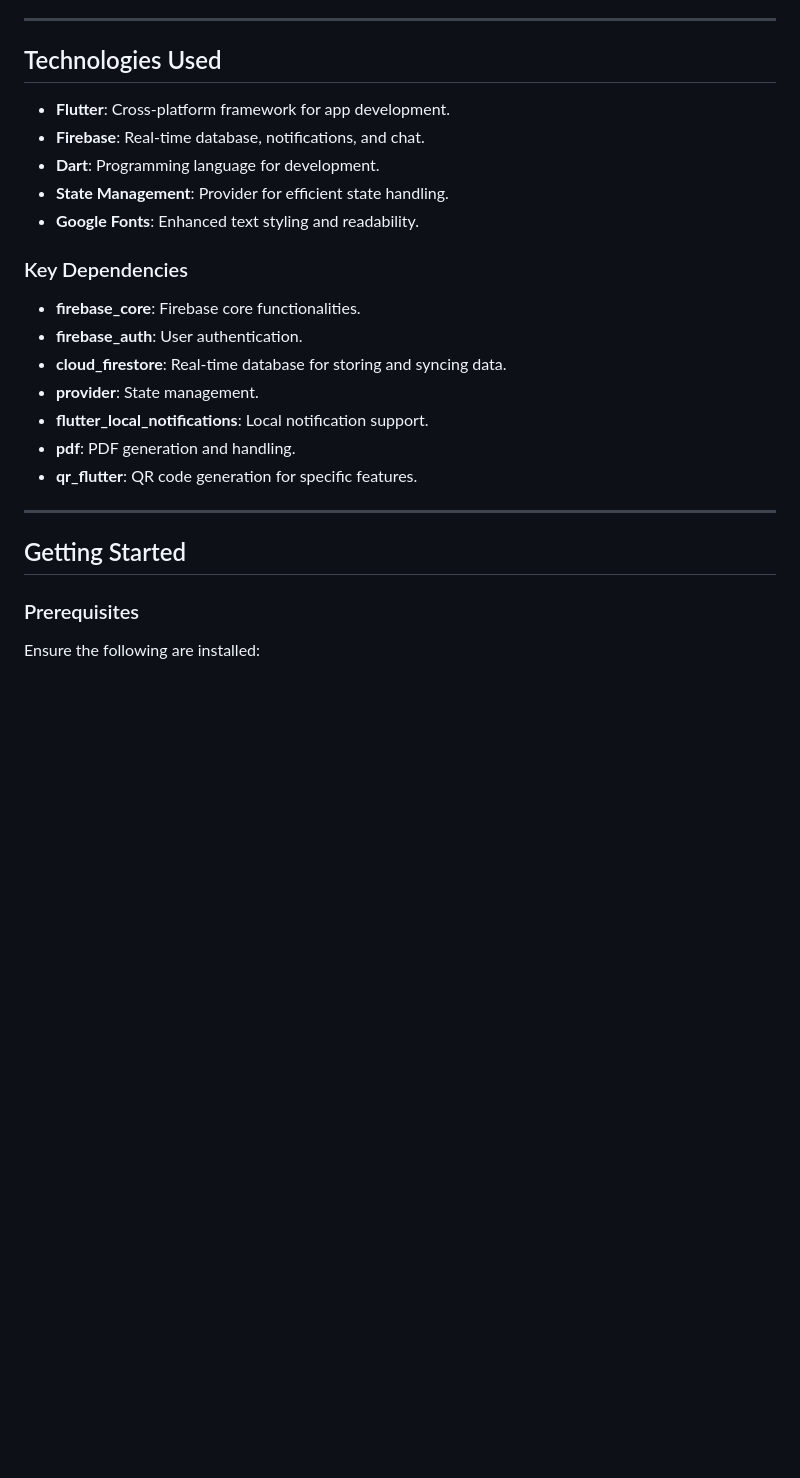
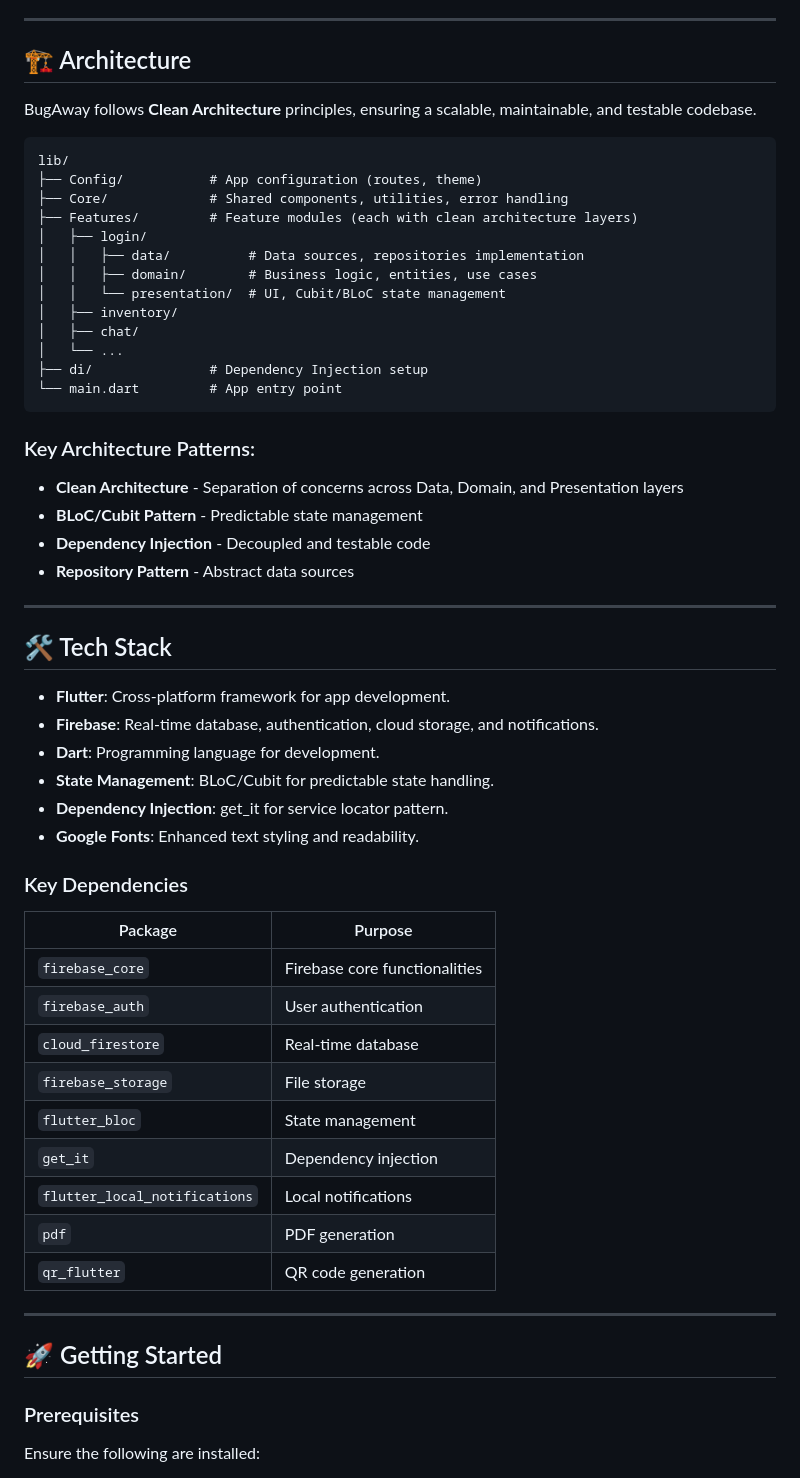
Before and after one commit to NaderEmad9/BugAway, a Markdown page: README.md, the part around one of its changes. GitHub-like rendering; blank space fills up the shorter version.

````diff
--- a/README.md
+++ b/README.md
@@ -31,26 +63,60 @@ The **BugAway Application** is a Flutter-based app designed to streamline and ma
 
 ---
 
-## Technologies Used
+## 🏗️ Architecture
+
+BugAway follows **Clean Architecture** principles, ensuring a scalable, maintainable, and testable codebase.
+
+```
+lib/
+├── Config/           # App configuration (routes, theme)
+├── Core/             # Shared components, utilities, error handling
+├── Features/         # Feature modules (each with clean architecture layers)
+│   ├── login/
+│   │   ├── data/          # Data sources, repositories implementation
+│   │   ├── domain/        # Business logic, entities, use cases
+│   │   └── presentation/  # UI, Cubit/BLoC state management
+│   ├── inventory/
+│   ├── chat/
+│   └── ...
+├── di/               # Dependency Injection setup
+└── main.dart         # App entry point
+```
+
+### Key Architecture Patterns:
+- **Clean Architecture** - Separation of concerns across Data, Domain, and Presentation layers
+- **BLoC/Cubit Pattern** - Predictable state management
+- **Dependency Injection** - Decoupled and testable code
+- **Repository Pattern** - Abstract data sources
+
+---
+
+## 🛠️ Tech Stack
 
 - **Flutter**: Cross-platform framework for app development.
-- **Firebase**: Real-time database, notifications, and chat.
+- **Firebase**: Real-time database, authentication, cloud storage, and notifications.
 - **Dart**: Programming language for development.
-- **State Management**: Provider for efficient state handling.
+- **State Management**: BLoC/Cubit for predictable state handling.
+- **Dependency Injection**: get_it for service locator pattern.
 - **Google Fonts**: Enhanced text styling and readability.
 
 ### Key Dependencies
-- **firebase_core**: Firebase core functionalities.
-- **firebase_auth**: User authentication.
-- **cloud_firestore**: Real-time database for storing and syncing data.
-- **provider**: State management.
-- **flutter_local_notifications**: Local notification support.
-- **pdf**: PDF generation and handling.
-- **qr_flutter**: QR code generation for specific features.
+
+| Package | Purpose |
+|---------|---------|
+| `firebase_core` | Firebase core functionalities |
+| `firebase_auth` | User authentication |
+| `cloud_firestore` | Real-time database |
+| `firebase_storage` | File storage |
+| `flutter_bloc` | State management |
+| `get_it` | Dependency injection |
+| `flutter_local_notifications` | Local notifications |
+| `pdf` | PDF generation |
+| `qr_flutter` | QR code generation |
 
 ---
 
-## Getting Started
+## 🚀 Getting Started
 
 ### Prerequisites
 
````
Also changed, not shown: other parts of README.md (+67 -5 lines).
